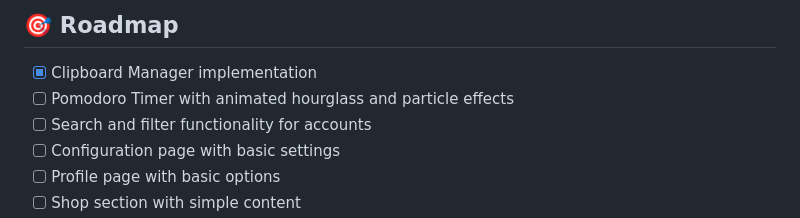
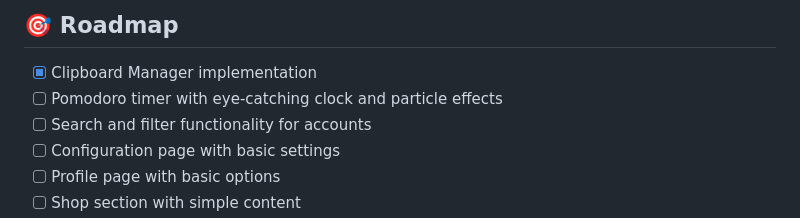
Before and after one commit to LucasLR2/Shizen, a Markdown page: README.md, the part around the change. Drawn GitHub-style.

Commit message:
docs: Modify the Pomodor Clock Style

```diff
--- a/README.md
+++ b/README.md
@@ -170,7 +170,7 @@ shizen/
 ## 🎯 Roadmap
 
 - [x] Clipboard Manager implementation
-- [ ] Pomodoro Timer with animated hourglass and particle effects
+- [ ] Pomodoro timer with eye-catching clock and particle effects
 - [ ] Search and filter functionality for accounts
 - [ ] Configuration page with basic settings
 - [ ] Profile page with basic options
```
